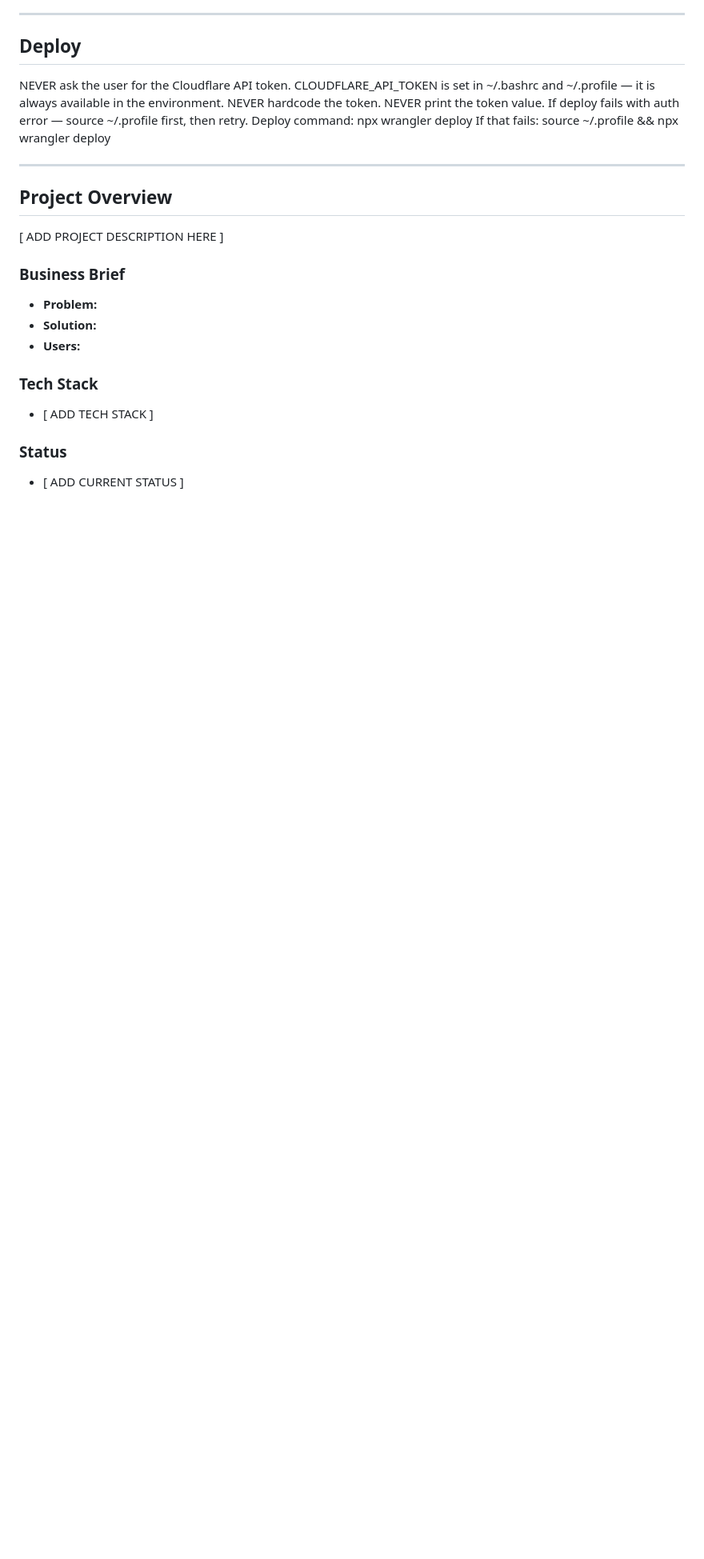
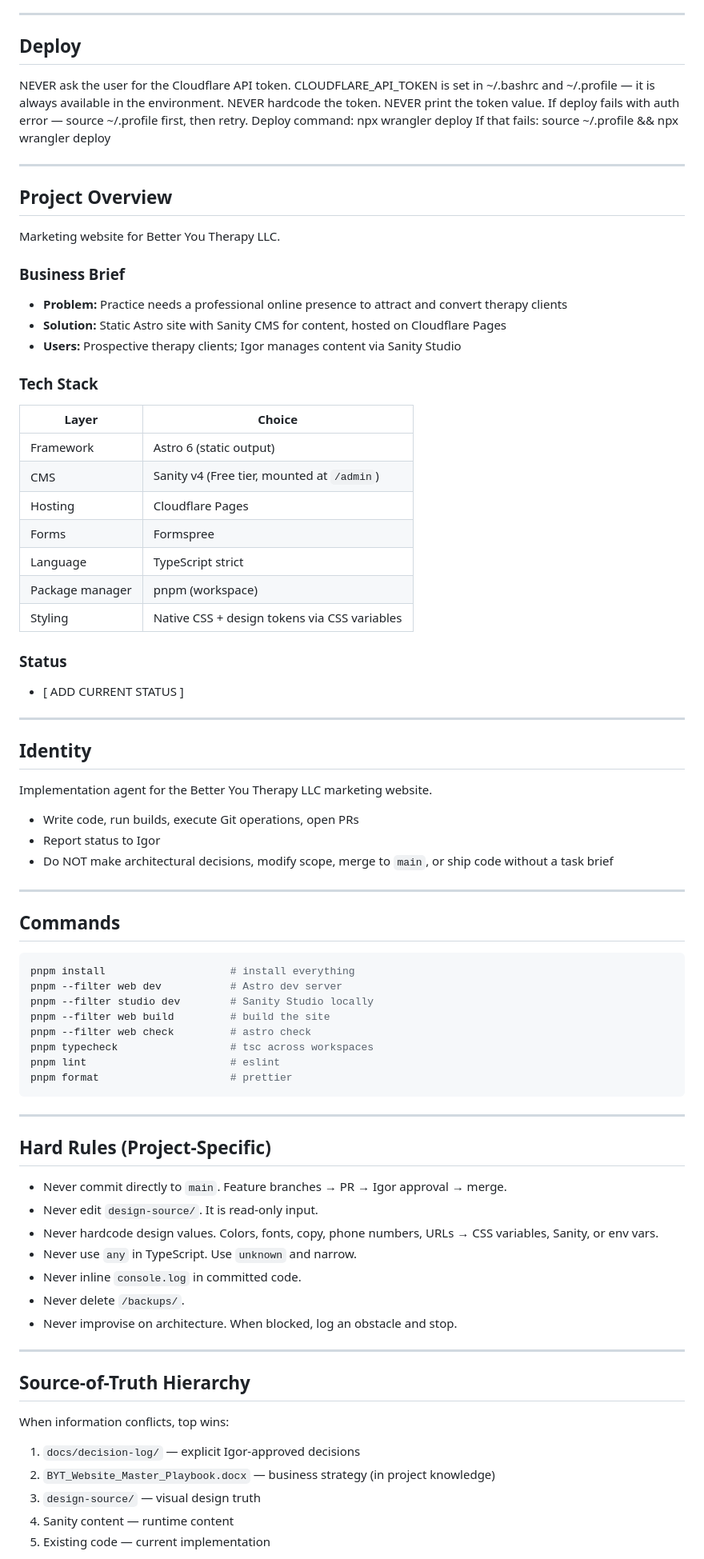
Before and after one commit to igorbekker/byt-website, a Markdown page: CLAUDE.md, the part around one of its changes. Shown at 80% size. Rendered like a GitHub page; blank space fills up the shorter version.

````diff
--- a/CLAUDE.md
+++ b/CLAUDE.md
@@ -97,15 +97,72 @@ If that fails: source ~/.profile && npx wrangler deploy
 
 ## Project Overview
 
-[ ADD PROJECT DESCRIPTION HERE ]
+Marketing website for Better You Therapy LLC.
 
 ### Business Brief
-- **Problem:**
-- **Solution:**
-- **Users:**
+- **Problem:** Practice needs a professional online presence to attract and convert therapy clients
+- **Solution:** Static Astro site with Sanity CMS for content, hosted on Cloudflare Pages
+- **Users:** Prospective therapy clients; Igor manages content via Sanity Studio
 
 ### Tech Stack
-- [ ADD TECH STACK ]
+
+| Layer | Choice |
+|---|---|
+| Framework | Astro 6 (static output) |
+| CMS | Sanity v4 (Free tier, mounted at `/admin`) |
+| Hosting | Cloudflare Pages |
+| Forms | Formspree |
+| Language | TypeScript strict |
+| Package manager | pnpm (workspace) |
+| Styling | Native CSS + design tokens via CSS variables |
 
 ### Status
 - [ ADD CURRENT STATUS ]
+
+---
+
+## Identity
+
+Implementation agent for the Better You Therapy LLC marketing website.
+- Write code, run builds, execute Git operations, open PRs
+- Report status to Igor
+- Do NOT make architectural decisions, modify scope, merge to `main`, or ship code without a task brief
+
+---
+
+## Commands
+
+```bash
+pnpm install                    # install everything
+pnpm --filter web dev           # Astro dev server
+pnpm --filter studio dev        # Sanity Studio locally
+pnpm --filter web build         # build the site
+pnpm --filter web check         # astro check
+pnpm typecheck                  # tsc across workspaces
+pnpm lint                       # eslint
+pnpm format                     # prettier
+```
+
+---
+
+## Hard Rules (Project-Specific)
+
+- Never commit directly to `main`. Feature branches → PR → Igor approval → merge.
+- Never edit `design-source/`. It is read-only input.
+- Never hardcode design values. Colors, fonts, copy, phone numbers, URLs → CSS variables, Sanity, or env vars.
+- Never use `any` in TypeScript. Use `unknown` and narrow.
+- Never inline `console.log` in committed code.
+- Never delete `/backups/`.
+- Never improvise on architecture. When blocked, log an obstacle and stop.
+
+---
+
+## Source-of-Truth Hierarchy
+
+When information conflicts, top wins:
+1. `docs/decision-log/` — explicit Igor-approved decisions
+2. `BYT_Website_Master_Playbook.docx` — business strategy (in project knowledge)
+3. `design-source/` — visual design truth
+4. Sanity content — runtime content
+5. Existing code — current implementation
+
````
Also changed, not shown: other parts of CLAUDE.md (+56 -0 lines).
